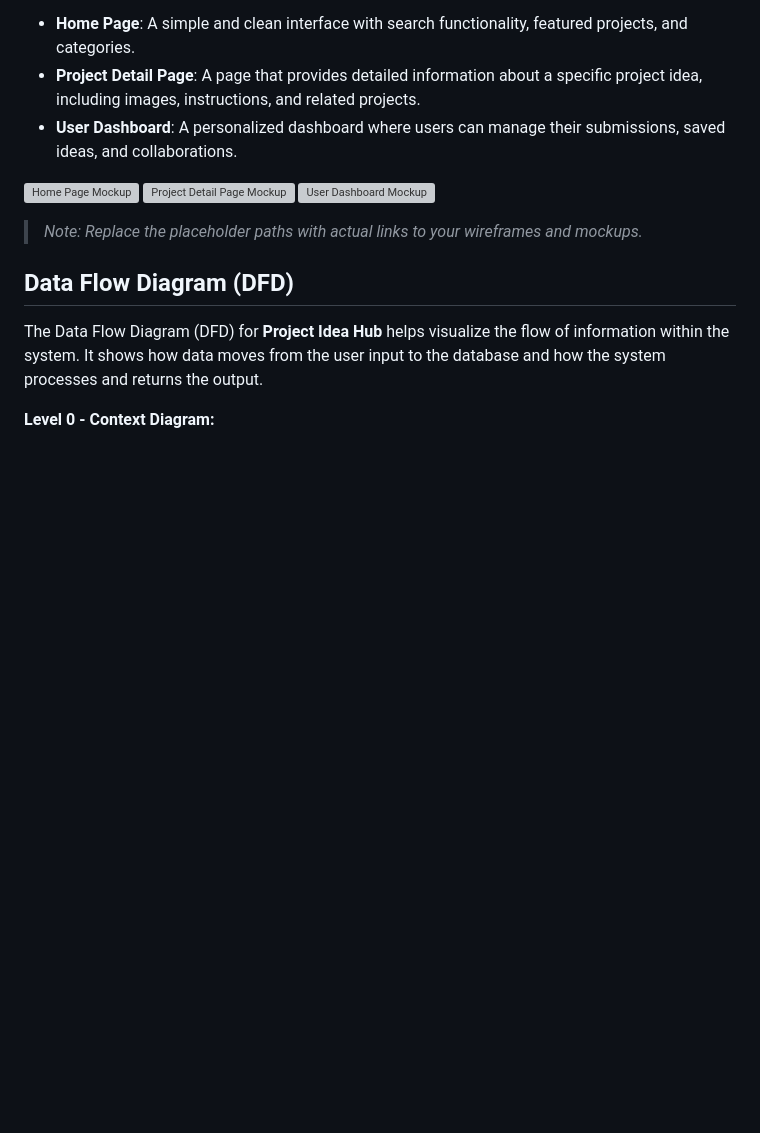
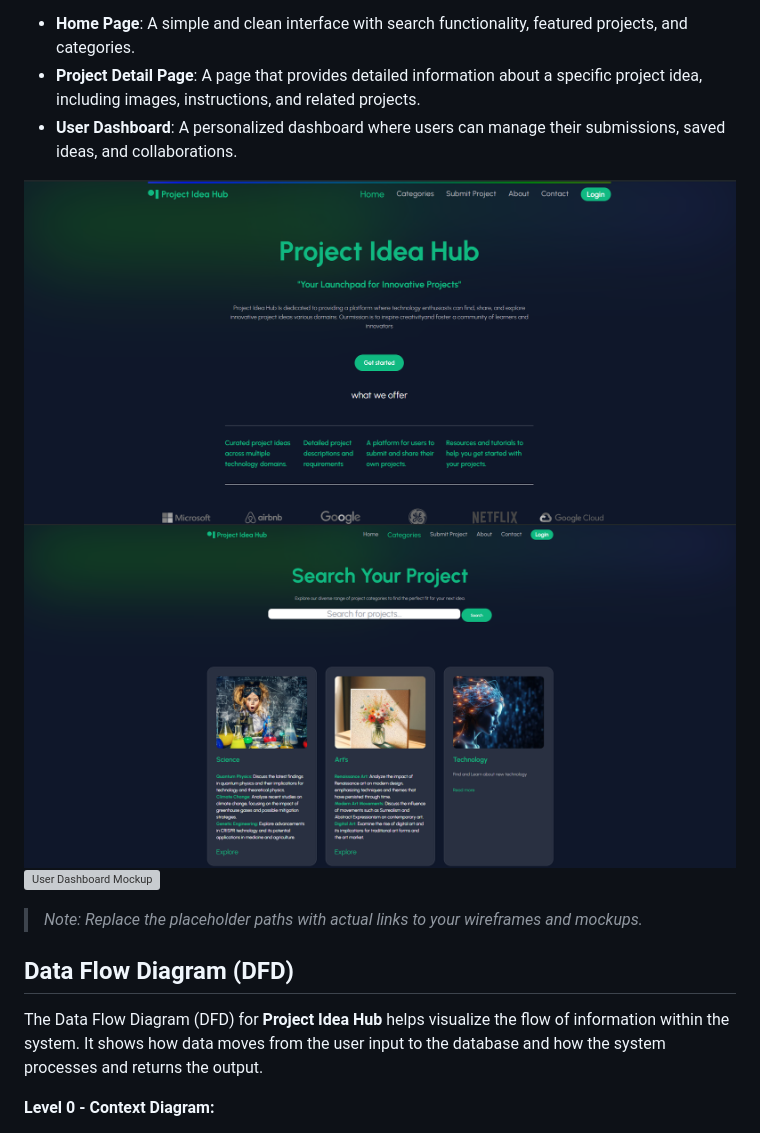
Before and after one commit to Mrshelby0/college_project, a Markdown page: README.md, the part around the change. GitHub-like rendering; blank space fills up the shorter version; grey boxes are pictures that could not be loaded.

```diff
--- a/README.md
+++ b/README.md
@@ -48,8 +48,8 @@ Here are some initial wireframes and mockups that illustrate the design and layo
 - **Project Detail Page**: A page that provides detailed information about a specific project idea, including images, instructions, and related projects.
 - **User Dashboard**: A personalized dashboard where users can manage their submissions, saved ideas, and collaborations.
 
-![Home Page Mockup](path/to/home-page-mockup.png)
-![Project Detail Page Mockup](path/to/project-detail-page-mockup.png)
+![Home Page Mockup](homepage.png)
+![Project Detail Page Mockup](projectpage.png)
 ![User Dashboard Mockup](path/to/user-dashboard-mockup.png)
 
 > _Note: Replace the placeholder paths with actual links to your wireframes and mockups._
```
